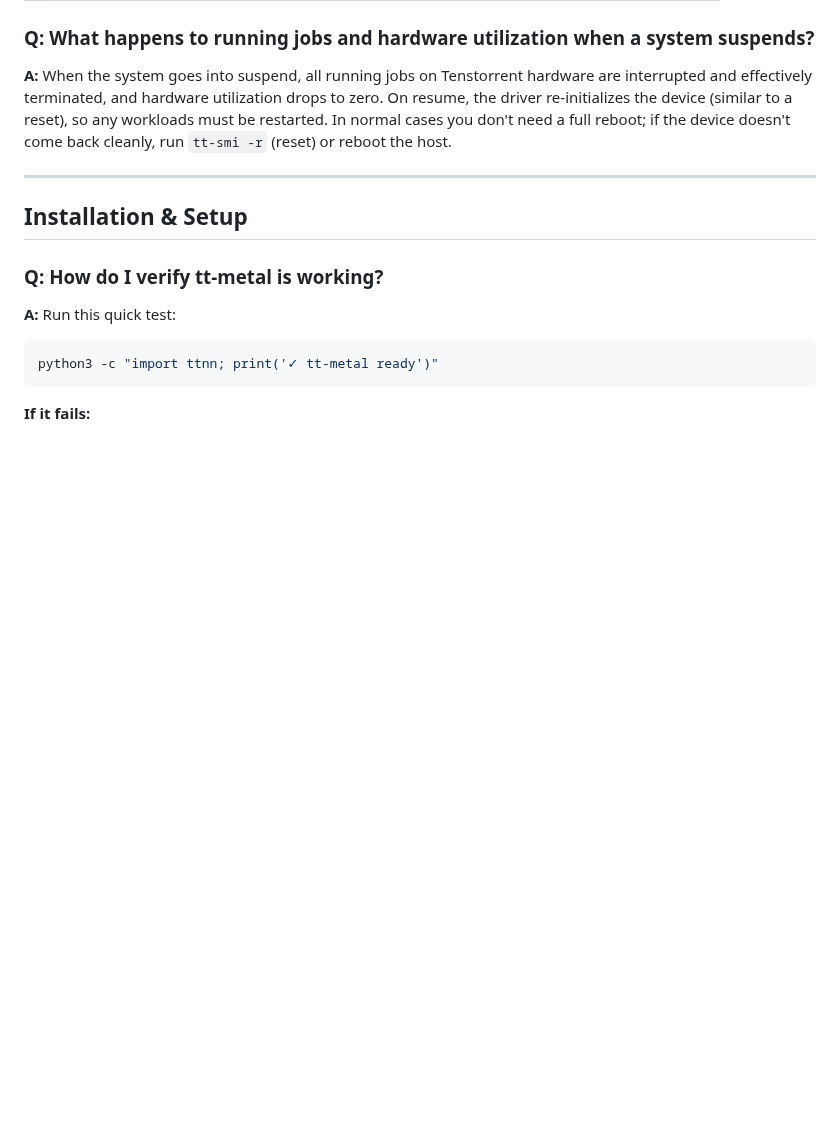
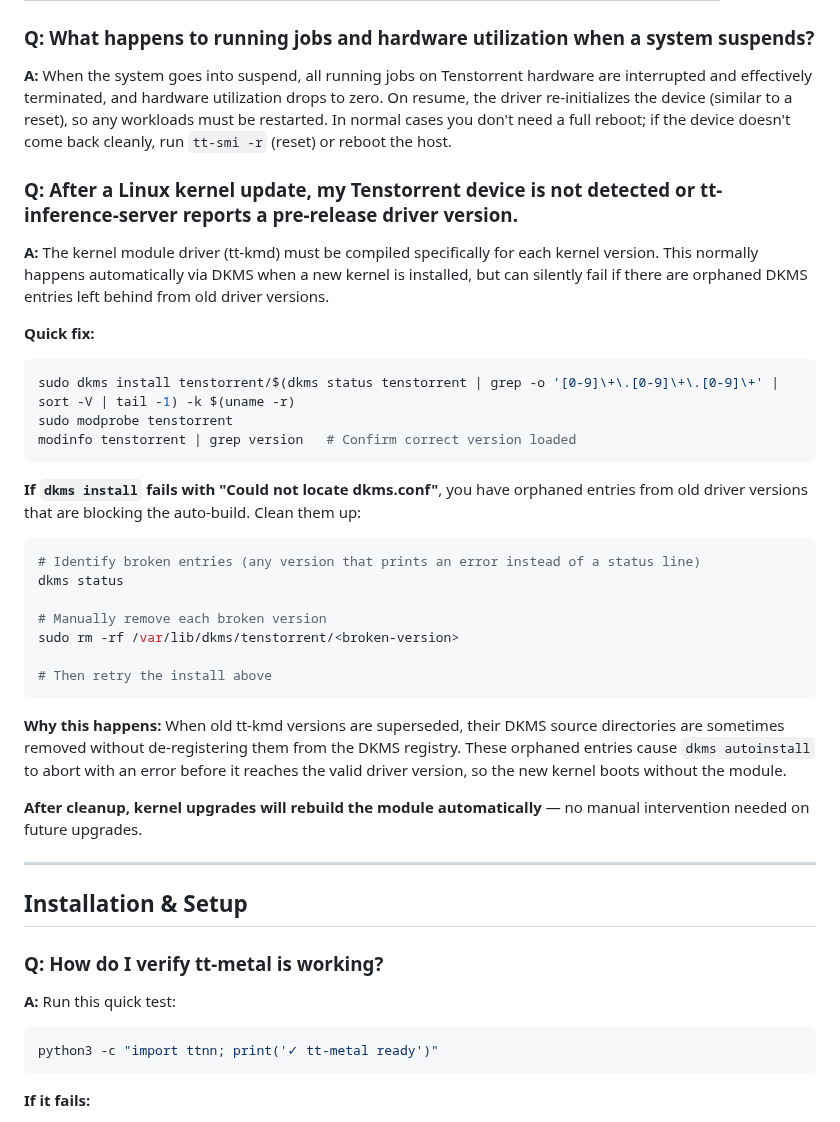
Before and after one commit to tenstorrent/tt-vscode-toolkit, a Markdown page: content/pages/FAQ.md, the part around one of its changes. Rendered like a GitHub page; blank space fills up the shorter version.

Commit message:
add FAQ item

````diff
--- a/content/pages/FAQ.md
+++ b/content/pages/FAQ.md
@@ -426,6 +426,33 @@ tt-smi -s | grep -o '"board_type": "[^"]*"'
 ### Q: What happens to running jobs and hardware utilization when a system suspends?
 
 **A:** When the system goes into suspend, all running jobs on Tenstorrent hardware are interrupted and effectively terminated, and hardware utilization drops to zero. On resume, the driver re-initializes the device (similar to a reset), so any workloads must be restarted. In normal cases you don't need a full reboot; if the device doesn't come back cleanly, run `tt-smi -r` (reset) or reboot the host.
+
+### Q: After a Linux kernel update, my Tenstorrent device is not detected or tt-inference-server reports a pre-release driver version.
+
+**A:** The kernel module driver (tt-kmd) must be compiled specifically for each kernel version. This normally happens automatically via DKMS when a new kernel is installed, but can silently fail if there are orphaned DKMS entries left behind from old driver versions.
+
+**Quick fix:**
+```bash
+sudo dkms install tenstorrent/$(dkms status tenstorrent | grep -o '[0-9]\+\.[0-9]\+\.[0-9]\+' | sort -V | tail -1) -k $(uname -r)
+sudo modprobe tenstorrent
+modinfo tenstorrent | grep version   # Confirm correct version loaded
+```
+
+**If `dkms install` fails with "Could not locate dkms.conf"**, you have orphaned entries from old driver versions that are blocking the auto-build. Clean them up:
+
+```bash
+# Identify broken entries (any version that prints an error instead of a status line)
+dkms status
+
+# Manually remove each broken version
+sudo rm -rf /var/lib/dkms/tenstorrent/<broken-version>
+
+# Then retry the install above
+```
+
+**Why this happens:** When old tt-kmd versions are superseded, their DKMS source directories are sometimes removed without de-registering them from the DKMS registry. These orphaned entries cause `dkms autoinstall` to abort with an error before it reaches the valid driver version, so the new kernel boots without the module.
+
+**After cleanup, kernel upgrades will rebuild the module automatically** — no manual intervention needed on future upgrades.
 
 ---
 
````
Also changed, not shown: other parts of content/pages/FAQ.md (+1 -1 lines).
